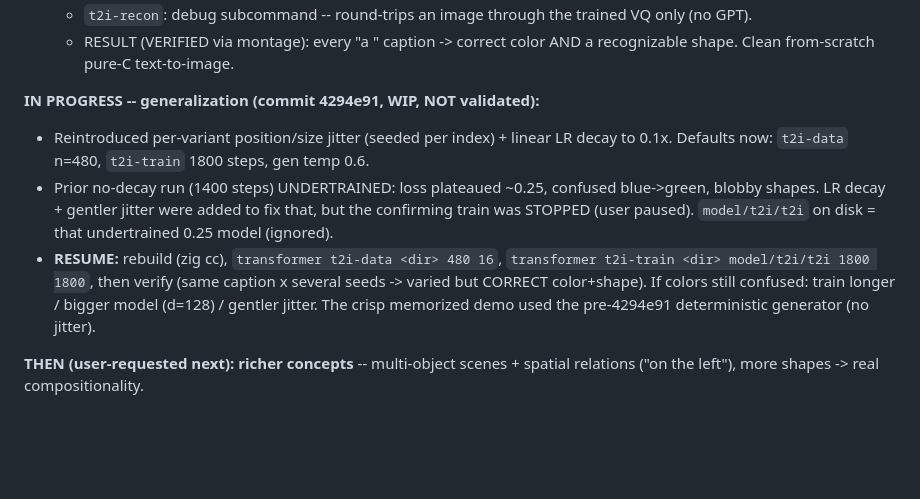
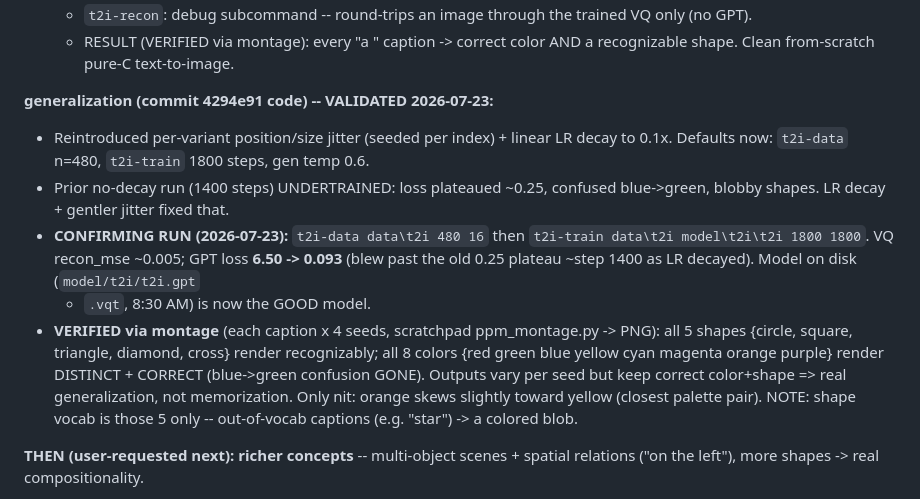
Before and after one commit to marjoncajocon/llm-project, a Markdown page: notes.md, the part around the change. Drawn GitHub-style; blank space fills up the shorter version.

```diff
--- a/notes.md
+++ b/notes.md
@@ -1451,17 +1451,21 @@ smoke-tested (Output validation PASSED); grad-check + KV bit-exact untouched (al
    - RESULT (VERIFIED via montage): every "a <color> <shape>" caption -> correct color AND a
      recognizable shape. Clean from-scratch pure-C text-to-image.
 
-**IN PROGRESS -- generalization (commit 4294e91, WIP, NOT validated):**
+**generalization (commit 4294e91 code) -- VALIDATED 2026-07-23:**
    - Reintroduced per-variant position/size jitter (seeded per index) + linear LR decay to 0.1x.
      Defaults now: `t2i-data` n=480, `t2i-train` 1800 steps, gen temp 0.6.
    - Prior no-decay run (1400 steps) UNDERTRAINED: loss plateaued ~0.25, confused blue->green,
-     blobby shapes. LR decay + gentler jitter were added to fix that, but the confirming train
-     was STOPPED (user paused). `model/t2i/t2i` on disk = that undertrained 0.25 model (ignored).
-   - **RESUME:** rebuild (zig cc), `transformer t2i-data <dir> 480 16`,
-     `transformer t2i-train <dir> model/t2i/t2i 1800 1800`, then verify (same caption x several
-     seeds -> varied but CORRECT color+shape). If colors still confused: train longer / bigger
-     model (d=128) / gentler jitter. The crisp memorized demo used the pre-4294e91 deterministic
-     generator (no jitter).
+     blobby shapes. LR decay + gentler jitter fixed that.
+   - **CONFIRMING RUN (2026-07-23):** `t2i-data data\t2i 480 16` then
+     `t2i-train data\t2i model\t2i\t2i 1800 1800`. VQ recon_mse ~0.005; GPT loss **6.50 -> 0.093**
+     (blew past the old 0.25 plateau ~step 1400 as LR decayed). Model on disk (`model/t2i/t2i.gpt`
+     + `.vqt`, 8:30 AM) is now the GOOD model.
+   - **VERIFIED via montage** (each caption x 4 seeds, scratchpad ppm_montage.py -> PNG):
+     all 5 shapes {circle, square, triangle, diamond, cross} render recognizably; all 8 colors
+     {red green blue yellow cyan magenta orange purple} render DISTINCT + CORRECT (blue->green
+     confusion GONE). Outputs vary per seed but keep correct color+shape => real generalization,
+     not memorization. Only nit: orange skews slightly toward yellow (closest palette pair).
+     NOTE: shape vocab is those 5 only -- out-of-vocab captions (e.g. "star") -> a colored blob.
 
 **THEN (user-requested next): richer concepts** -- multi-object scenes + spatial relations
 ("on the left"), more shapes -> real compositionality.
```
Also changed, not shown: memory.md (+10 -8 lines).
